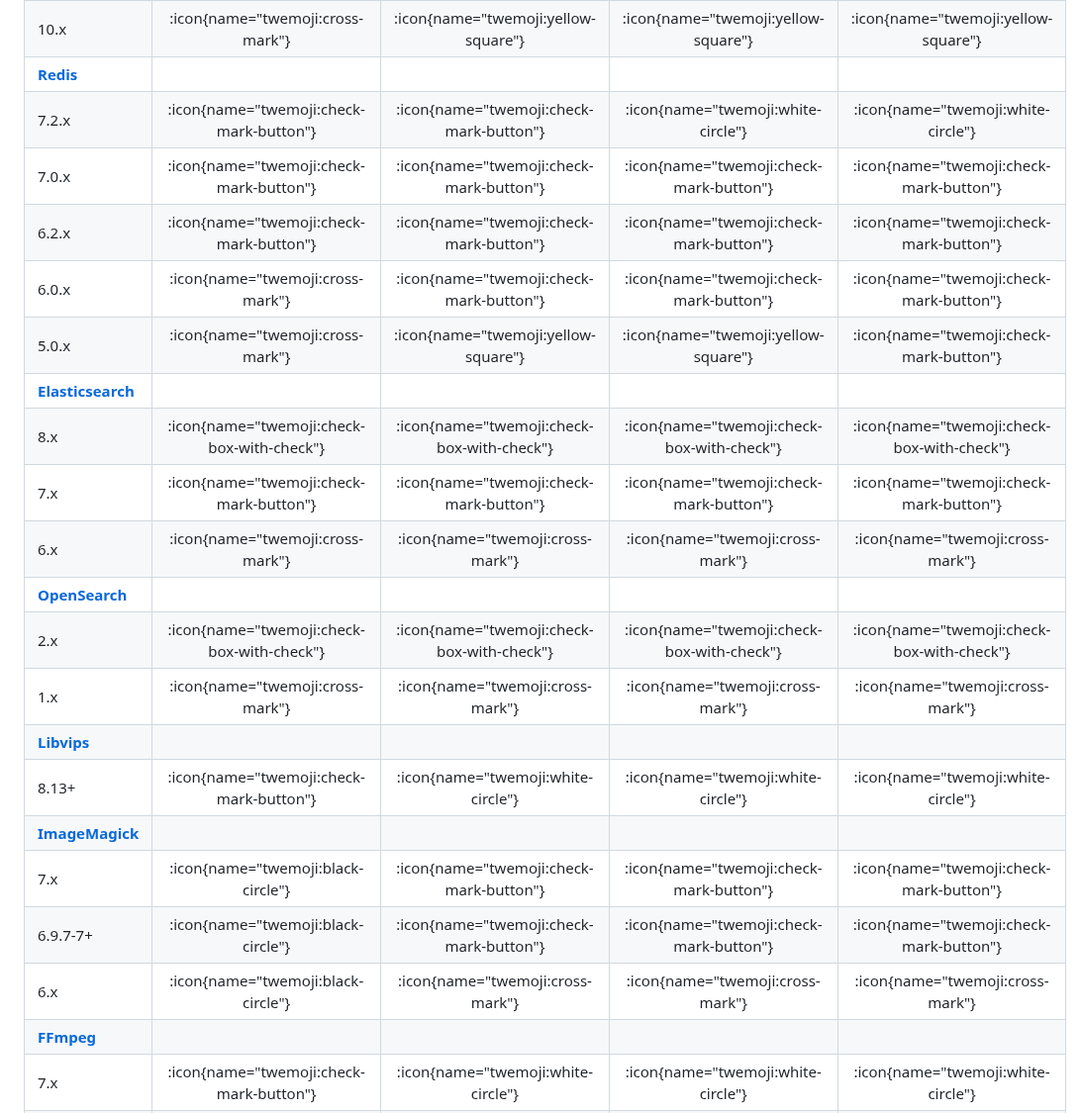
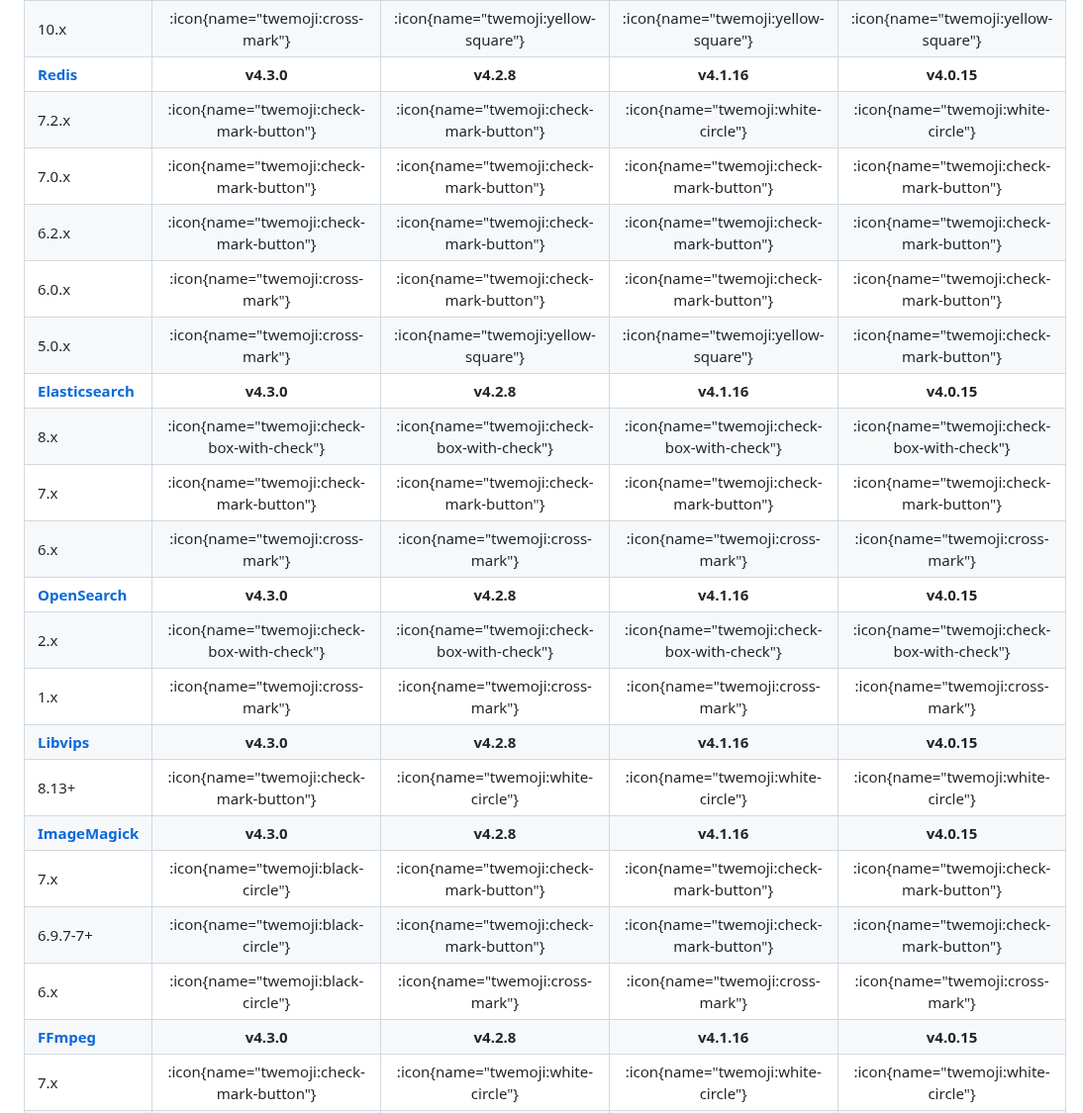
Before and after one commit to vmstio/mastoreqs, a Markdown page: docus/content/0.index.md, the part around one of its changes. Shown at 99% size. Drawn GitHub-style.

Commit message:
Header (#12)
* Header

* just versions

```diff
--- a/docus/content/0.index.md
+++ b/docus/content/0.index.md
@@ -32,26 +32,26 @@ This document accepts updates or corrections via [GitHub](https://github.com/vms
 | 12.x                                      |  :icon{name="twemoji:check-mark-button"}   |  :icon{name="twemoji:check-mark-button"}   |  :icon{name="twemoji:check-mark-button"}   |  :icon{name="twemoji:check-mark-button"}   |
 | 11.x                                      |      :icon{name="twemoji:cross-mark"}      |    :icon{name="twemoji:yellow-square"}     |  :icon{name="twemoji:check-mark-button"}   |  :icon{name="twemoji:check-mark-button"}   |
 | 10.x                                      |      :icon{name="twemoji:cross-mark"}      |    :icon{name="twemoji:yellow-square"}     |    :icon{name="twemoji:yellow-square"}     |    :icon{name="twemoji:yellow-square"}     |
-| **[Redis](/#redis-forks)**                |                                            |                                            |                                            |                                            |
+| **[Redis](/#redis-forks)**                |                 **v4.3.0**                 |                 **v4.2.8**                 |                **v4.1.16**                 |                **v4.0.15**                 |
 | 7.2.x                                     |  :icon{name="twemoji:check-mark-button"}   |  :icon{name="twemoji:check-mark-button"}   |     :icon{name="twemoji:white-circle"}     |     :icon{name="twemoji:white-circle"}     |
 | 7.0.x                                     |  :icon{name="twemoji:check-mark-button"}   |  :icon{name="twemoji:check-mark-button"}   |  :icon{name="twemoji:check-mark-button"}   |  :icon{name="twemoji:check-mark-button"}   |
 | 6.2.x                                     |  :icon{name="twemoji:check-mark-button"}   |  :icon{name="twemoji:check-mark-button"}   |  :icon{name="twemoji:check-mark-button"}   |  :icon{name="twemoji:check-mark-button"}   |
 | 6.0.x                                     |      :icon{name="twemoji:cross-mark"}      |  :icon{name="twemoji:check-mark-button"}   |  :icon{name="twemoji:check-mark-button"}   |  :icon{name="twemoji:check-mark-button"}   |
 | 5.0.x                                     |      :icon{name="twemoji:cross-mark"}      |    :icon{name="twemoji:yellow-square"}     |    :icon{name="twemoji:yellow-square"}     |  :icon{name="twemoji:check-mark-button"}   |
-| **[Elasticsearch](/#full-text-search)**   |                                            |                                            |                                            |                                            |
+| **[Elasticsearch](/#full-text-search)**   |                 **v4.3.0**                 |                 **v4.2.8**                 |                **v4.1.16**                 |                **v4.0.15**                 |
 | 8.x                                       | :icon{name="twemoji:check-box-with-check"} | :icon{name="twemoji:check-box-with-check"} | :icon{name="twemoji:check-box-with-check"} | :icon{name="twemoji:check-box-with-check"} |
 | 7.x                                       |  :icon{name="twemoji:check-mark-button"}   |  :icon{name="twemoji:check-mark-button"}   |  :icon{name="twemoji:check-mark-button"}   |  :icon{name="twemoji:check-mark-button"}   |
 | 6.x                                       |      :icon{name="twemoji:cross-mark"}      |      :icon{name="twemoji:cross-mark"}      |      :icon{name="twemoji:cross-mark"}      |      :icon{name="twemoji:cross-mark"}      |
-| **[OpenSearch](/#full-text-search)**      |                                            |                                            |                                            |                                            |
+| **[OpenSearch](/#full-text-search)**      |                 **v4.3.0**                 |                 **v4.2.8**                 |                **v4.1.16**                 |                **v4.0.15**                 |
 | 2.x                                       | :icon{name="twemoji:check-box-with-check"} | :icon{name="twemoji:check-box-with-check"} | :icon{name="twemoji:check-box-with-check"} | :icon{name="twemoji:check-box-with-check"} |
 | 1.x                                       |      :icon{name="twemoji:cross-mark"}      |      :icon{name="twemoji:cross-mark"}      |      :icon{name="twemoji:cross-mark"}      |      :icon{name="twemoji:cross-mark"}      |
-| **[Libvips](/#libvips)**                  |                                            |                                            |                                            |                                            |
+| **[Libvips](/#libvips)**                  |                 **v4.3.0**                 |                 **v4.2.8**                 |                **v4.1.16**                 |                **v4.0.15**                 |
 | 8.13+                                     |  :icon{name="twemoji:check-mark-button"}   |     :icon{name="twemoji:white-circle"}     |     :icon{name="twemoji:white-circle"}     |     :icon{name="twemoji:white-circle"}     |
-| **[ImageMagick](/#imagemagick-versions)** |                                            |                                            |                                            |                                            |
+| **[ImageMagick](/#imagemagick-versions)** |                 **v4.3.0**                 |                 **v4.2.8**                 |                **v4.1.16**                 |                **v4.0.15**                 |
 | 7.x                                       |     :icon{name="twemoji:black-circle"}     |  :icon{name="twemoji:check-mark-button"}   |  :icon{name="twemoji:check-mark-button"}   |  :icon{name="twemoji:check-mark-button"}   |
 | 6.9.7-7+                                  |     :icon{name="twemoji:black-circle"}     |  :icon{name="twemoji:check-mark-button"}   |  :icon{name="twemoji:check-mark-button"}   |  :icon{name="twemoji:check-mark-button"}   |
 | 6.x                                       |     :icon{name="twemoji:black-circle"}     |      :icon{name="twemoji:cross-mark"}      |      :icon{name="twemoji:cross-mark"}      |      :icon{name="twemoji:cross-mark"}      |
-| **[FFmpeg](/#ffmpeg-versions)**           |                                            |                                            |                                            |                                            |
+| **[FFmpeg](/#ffmpeg-versions)**           |                 **v4.3.0**                 |                 **v4.2.8**                 |                **v4.1.16**                 |                **v4.0.15**                 |
 | 7.x                                       |  :icon{name="twemoji:check-mark-button"}   |     :icon{name="twemoji:white-circle"}     |     :icon{name="twemoji:white-circle"}     |     :icon{name="twemoji:white-circle"}     |
 | 6.x                                       |  :icon{name="twemoji:check-mark-button"}   |  :icon{name="twemoji:check-mark-button"}   |     :icon{name="twemoji:white-circle"}     |     :icon{name="twemoji:white-circle"}     |
 | 5.x                                       |  :icon{name="twemoji:check-mark-button"}   |  :icon{name="twemoji:check-mark-button"}   |  :icon{name="twemoji:check-mark-button"}   |  :icon{name="twemoji:check-mark-button"}   |
```
Also changed, not shown: other parts of docus/content/0.index.md (+4 -4 lines).
